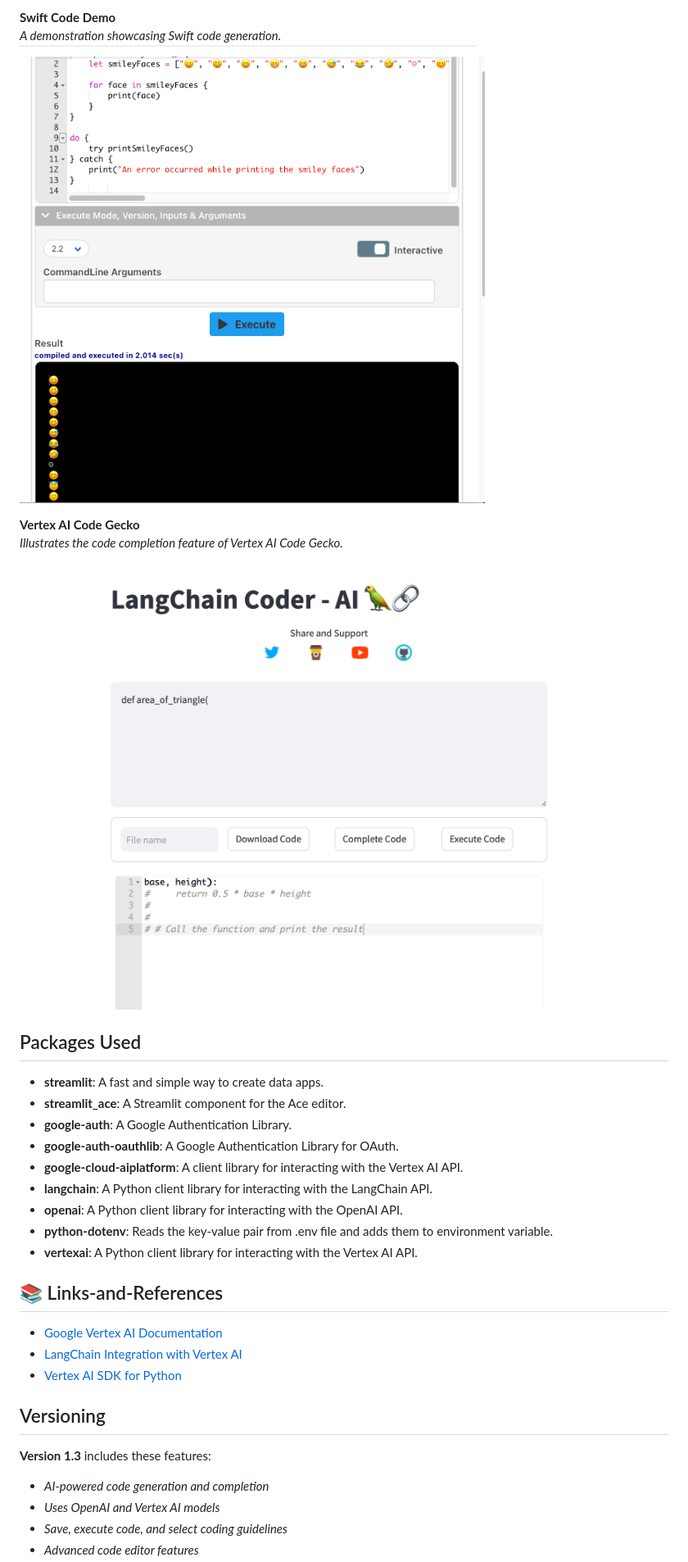
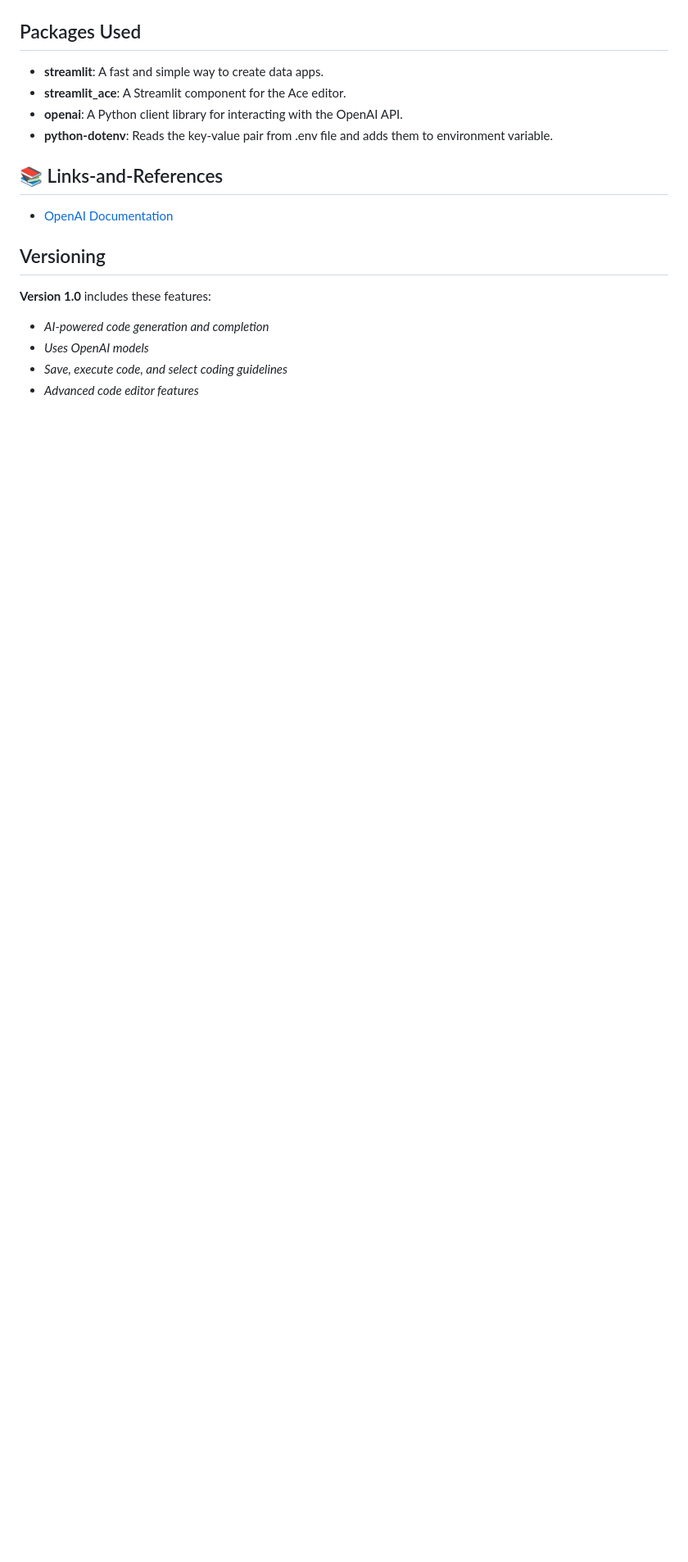
Before and after one commit to haseeb-heaven/langchain-coder, a Markdown page: README.md, the part around one of its changes. Shown at 82% size. GitHub-like rendering; blank space fills up the shorter version.

```diff
--- a/README.md
+++ b/README.md
@@ -131,42 +79,22 @@ Here is sample Service JSON file.
 </br>
-
-**__Swift Code Demo__**
-*A demonstration showcasing Swift code generation.*
-![langchain-swift-code-demo](https://github.com/haseeb-heaven/LangChain-Coder/blob/master/resources/langchain-swift-code-demo.png?raw=true "")
-</br>
-
-**__Vertex AI Code Gecko__**
-*Illustrates the code completion feature of Vertex AI Code Gecko.*
-![langchain-vertex-ai-code-gecko](https://github.com/haseeb-heaven/LangChain-Coder/blob/master/resources/langchain-vertex-ai-code-gecko.png?raw=true "")
-</br>
-
-
-
 
 ## Packages Used
 
 - **streamlit**: A fast and simple way to create data apps.
 - **streamlit_ace**: A Streamlit component for the Ace editor.
-- **google-auth**: A Google Authentication Library.
-- **google-auth-oauthlib**: A Google Authentication Library for OAuth.
-- **google-cloud-aiplatform**: A client library for interacting with the Vertex AI API.
-- **langchain**: A Python client library for interacting with the LangChain API.
 - **openai**: A Python client library for interacting with the OpenAI API.
 - **python-dotenv**: Reads the key-value pair from .env file and adds them to environment variable.
-- **vertexai**: A Python client library for interacting with the Vertex AI API.
 
 
 ## 📚 Links-and-References
-- [Google Vertex AI Documentation](https://cloud.google.com/python/docs/reference/aiplatform/latest)
-- [LangChain Integration with Vertex AI](https://python.langchain.com/docs/integrations/llms/google_vertex_ai_palm)
-- [Vertex AI SDK for Python](https://cloud.google.com/vertex-ai/docs/python-sdk/use-vertex-ai-python-sdk)
+- [OpenAI Documentation](https://openai.com/docs/)
 
 
 ## Versioning
 
-**Version 1.3** includes these features:
+**Version 1.0** includes these features:
 
 - *AI-powered code generation and completion*
-- *Uses OpenAI and Vertex AI models*
+- *Uses OpenAI models*
 - *Save, execute code, and select coding guidelines*
 - *Advanced code editor features*
```
Also changed, not shown: other parts of README.md (+25 -78 lines).
